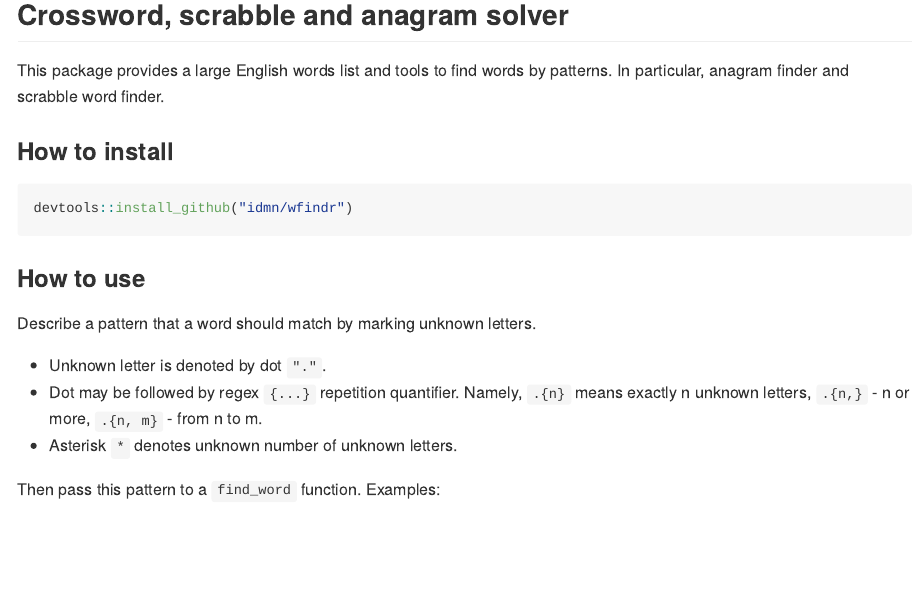
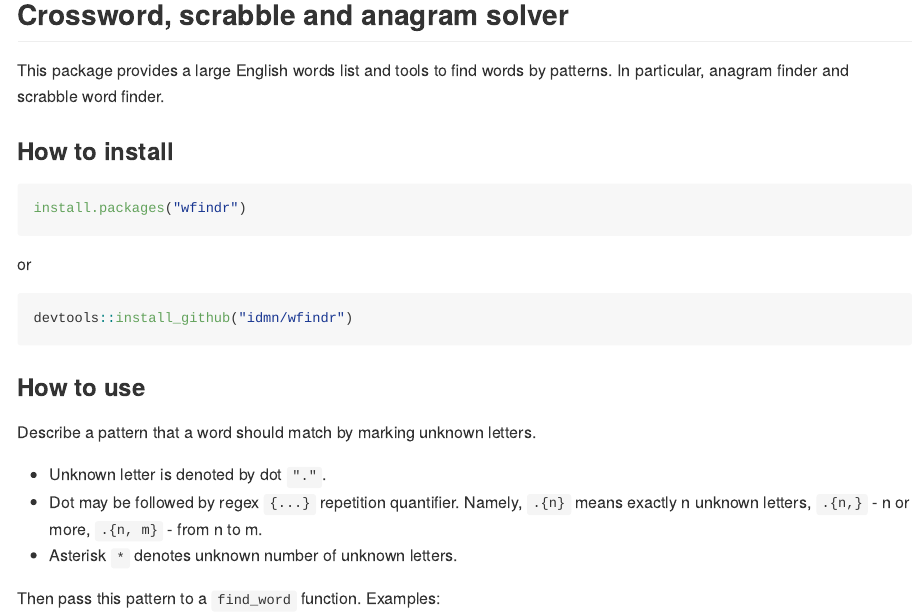
Before and after one commit to idmn/wfindr, an R Markdown document (README.Rmd): the page in a window 1100 px wide, from 120 px down. The pictures show the output file README.md that the author committed with the source, drawn offline in the style of GitHub; badge pictures from the web are left out.

Commit message:
README update

````diff
--- a/README.Rmd
+++ b/README.Rmd
@@ -13,13 +13,17 @@ knitr::opts_chunk$set(
 ```
 # wfindr
 
-[![Build Status](https://travis-ci.org/idmn/wfindr.png?branch=master)](https://travis-ci.org/idmn/wfindr)
+[![Build Status](https://travis-ci.org/idmn/wfindr.png?branch=master)](https://travis-ci.org/idmn/wfindr)[![CRAN_Status_Badge](http://www.r-pkg.org/badges/version/wfindr)](https://cran.r-project.org/package=wfindr)
 
 ## Crossword, scrabble and anagram solver
 
 This package provides a large English words list and tools to find words by patterns. In particular, anagram finder and scrabble word finder.
 
 ### How to install
+```{r, eval=FALSE, include=TRUE}
+install.packages("wfindr")
+```
+or
 ```{r, eval=FALSE, include=TRUE}
 devtools::install_github("idmn/wfindr")
 ```
````
Also changed, not shown: README.md.
